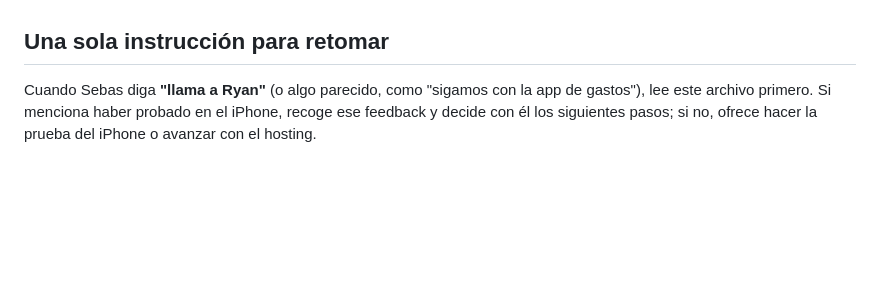
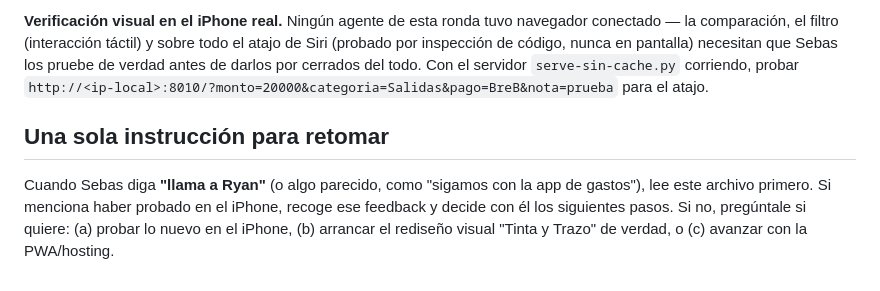
Before and after one commit to SebasGarzon2004/sebas-tracker, a Markdown page: CONTINUAR.md, the part around one of its changes. GitHub-like rendering; blank space fills up the shorter version.

```diff
--- a/CONTINUAR.md
+++ b/CONTINUAR.md
@@ -43,4 +47,5 @@ Detalles del proceso completo (implementador + revisor por tarea, ledger de prog
+**Verificación visual en el iPhone real.** Ningún agente de esta ronda tuvo navegador conectado — la comparación, el filtro (interacción táctil) y sobre todo el atajo de Siri (probado por inspección de código, nunca en pantalla) necesitan que Sebas los pruebe de verdad antes de darlos por cerrados del todo. Con el servidor `serve-sin-cache.py` corriendo, probar `http://<ip-local>:8010/?monto=20000&categoria=Salidas&pago=BreB&nota=prueba` para el atajo.
 
 ## Una sola instrucción para retomar
 
-Cuando Sebas diga **"llama a Ryan"** (o algo parecido, como "sigamos con la app de gastos"), lee este archivo primero. Si menciona haber probado en el iPhone, recoge ese feedback y decide con él los siguientes pasos; si no, ofrece hacer la prueba del iPhone o avanzar con el hosting.
+Cuando Sebas diga **"llama a Ryan"** (o algo parecido, como "sigamos con la app de gastos"), lee este archivo primero. Si menciona haber probado en el iPhone, recoge ese feedback y decide con él los siguientes pasos. Si no, pregúntale si quiere: (a) probar lo nuevo en el iPhone, (b) arrancar el rediseño visual "Tinta y Trazo" de verdad, o (c) avanzar con la PWA/hosting.
```
Also changed, not shown: other parts of CONTINUAR.md (+32 -28 lines).
